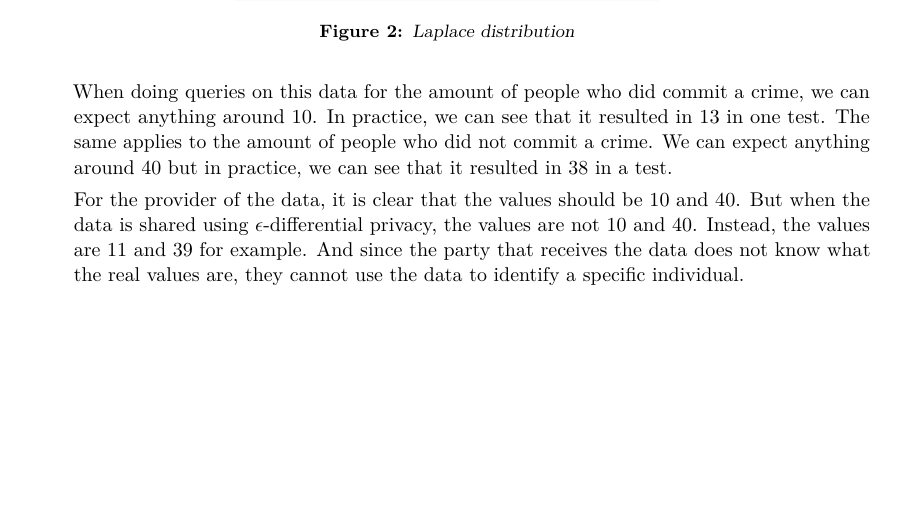
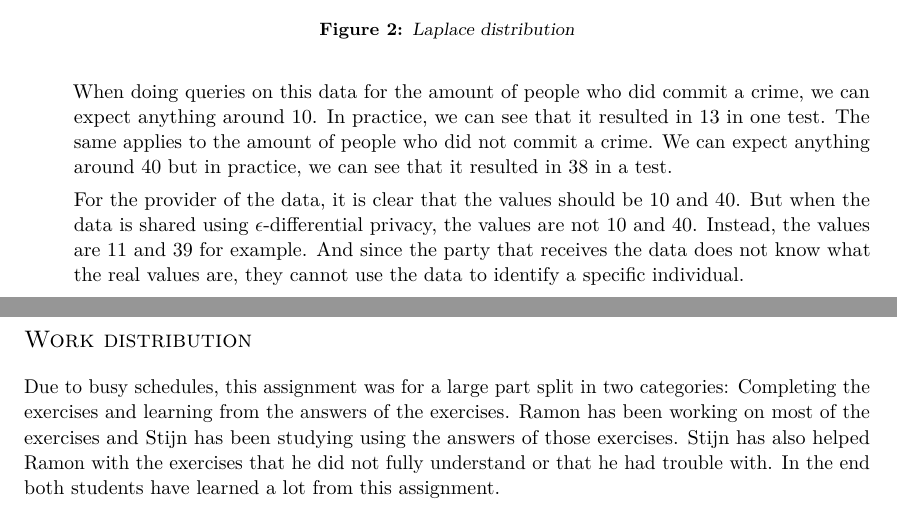
Before and after one commit to xXD4rkDragonXx/RUG-CLASSES, a LaTeX problem sheet (information-security/assignment_04/report/LaTeX/report.tex): part of page 6 of 6 before the commit and two parts of pages 6 and 7 of 7 after it, the two joined at a grey line, cut so that both start at the same text, the shorter picture padded with empty space. Compiled offline with pdfLaTeX.

Commit message:
adjusted some things in the report

```diff
--- a/information-security/assignment_04/report/LaTeX/report.tex
+++ b/information-security/assignment_04/report/LaTeX/report.tex
@@ -297,4 +297,11 @@ of the authentication's timestamp. The client can keep track of this information
 
 \end{enumerate}
 
+\section*{Work distribution}
+Due to busy schedules, this assignment was for a large part split in two categories:
+Completing the exercises and learning from the answers of the exercises.
+Ramon has been working on most of the exercises and Stijn has been studying using the answers of those exercises.
+Stijn has also helped Ramon with the exercises that he did not fully understand or that he had trouble with.
+In the end both students have learned a lot from this assignment.
+
 \end{document}
```
Also changed, not shown: information-security/assignment_04/report/LaTeX/report.pdf.
